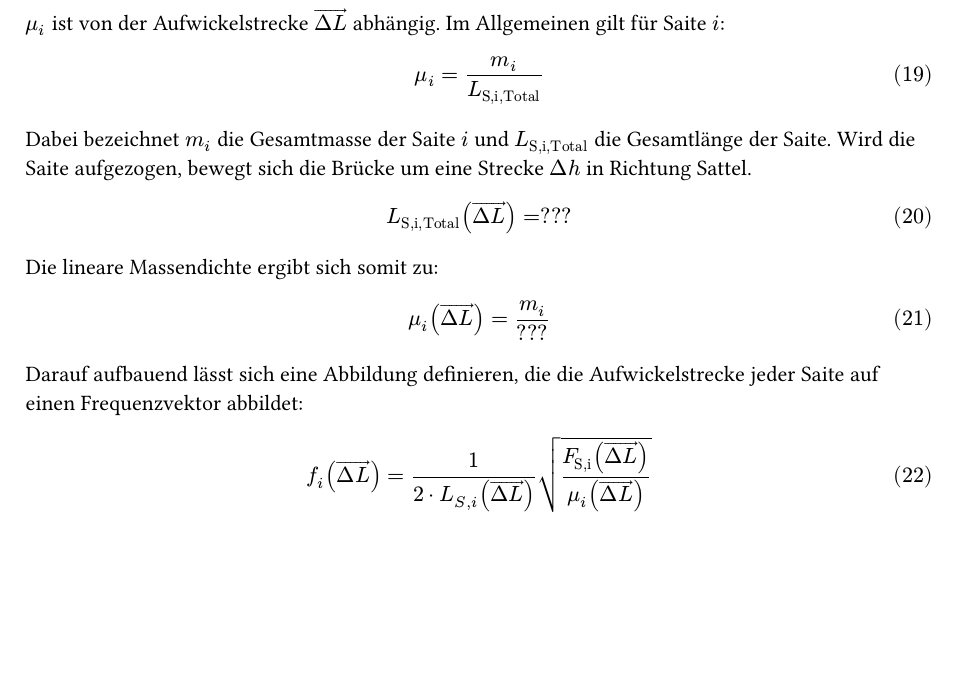
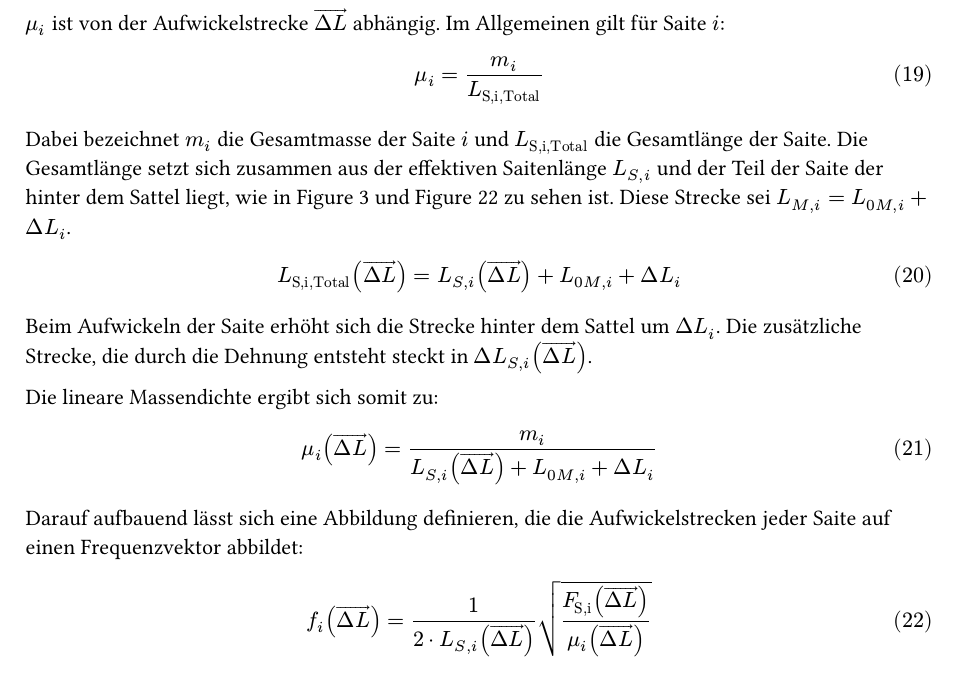
Before and after one commit to Raphael2b3/bachelorthesis_floyd_rose_tuner, a Typst document (main.typ): part of page 12 of 25, cut so that both start at the same text, the shorter picture padded with empty space. Compiled offline with Typst 0.15; a missing font is replaced by an installed copy or a similar font.

Commit message:
Version with many Experiment details

```diff
--- a/main.typ
+++ b/main.typ
@@ -345,18 +345,23 @@ $
 $
 
 Dabei bezeichnet $m_i$ die Gesamtmasse der Saite $i$ und $L_"S,i,Total"$ die Gesamtlänge der Saite.
-Wird die Saite aufgezogen, bewegt sich die Brücke um eine Strecke $Delta h$ in Richtung Sattel.
+Die Gesamtlänge setzt sich zusammen aus der effektiven Saitenlänge $L_(S,i)$ und der Teil der Saite der hinter dem Sattel liegt,
+wie in @figStimmwirbel und @FRMTop zu sehen ist. Diese Strecke sei
+$L_(M,i) = L_(0M,i)+Delta L_i$.
+
 $
-  L_"S,i,Total" (arrow(Delta L)) = ???
+  L_"S,i,Total" (arrow(Delta L)) = L_(S,i) (arrow(Delta L)) + L_(0M,i) + Delta L_i
 $
+
+Beim Aufwickeln der Saite erhöht sich die Strecke hinter dem Sattel um $Delta L_i$. Die zusätzliche Strecke, die durch die Dehnung entsteht steckt in $Delta L_(S,i)(arrow(Delta L))$.
 
 Die lineare Massendichte ergibt sich somit zu:
 
 $
-  mu_i (arrow(Delta L)) = m_i/(???)
+  mu_i (arrow(Delta L)) = m_i/(L_(S,i) (arrow(Delta L)) + L_(0M,i) + Delta L_i)
 $
 
-Darauf aufbauend lässt sich eine Abbildung definieren, die die Aufwickelstrecke jeder Saite auf einen Frequenzvektor abbildet:
+Darauf aufbauend lässt sich eine Abbildung definieren, die die Aufwickelstrecken jeder Saite auf einen Frequenzvektor abbildet:
 
 $
   f_i (arrow(Delta L)) =
```
Also changed, not shown: main.typ (2 more changed lines).
